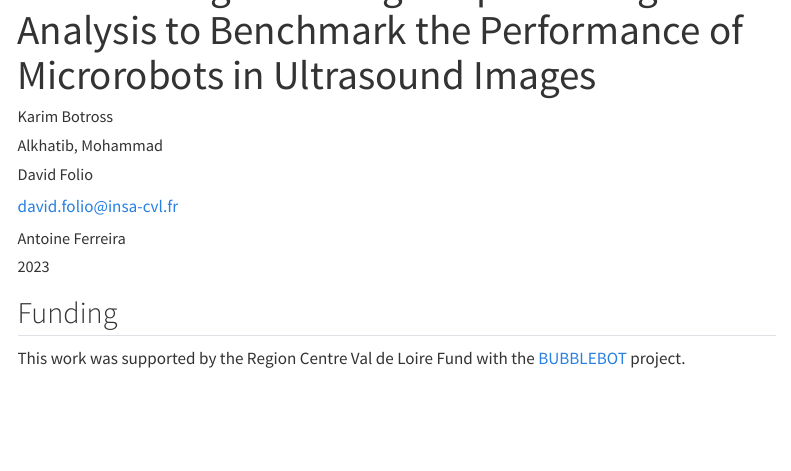
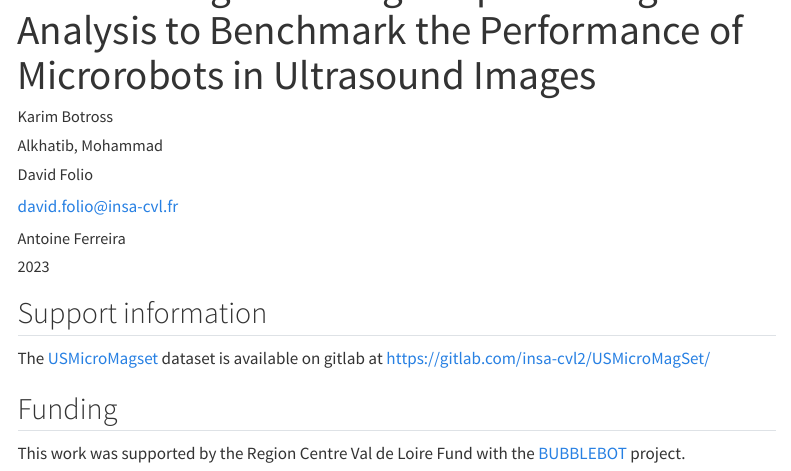
Before and after one commit to dfolio/dfolio-website, a Quarto document (publications/articles/2023botrosRAL.qmd): the page in a window 1100 px wide, from 60 px down. Rendered offline with R 4.5, knitr and Pandoc in place of Quarto, with nearby package versions; menus at the side of the page are left out.

Commit message:
Add publications

```diff
--- a/publications/articles/2023botrosRAL.qmd
+++ b/publications/articles/2023botrosRAL.qmd
@@ -66,6 +66,10 @@ categories:
   - Magnetic microrobots
 ---
 
+## Support information
+The [USMicroMagset](https://gitlab.com/insa-cvl2/USMicroMagSet/) dataset is available on gitlab at
+<https://gitlab.com/insa-cvl2/USMicroMagSet/>
+
 ## Funding
 
-This work was supported by the Region Centre Val de Loire Fund with the [BUBBLEBOT](/research/projects/BUBBLEBOT.qmd) project.
+This work was supported by the [Region Centre Val de Loire]{.fr lang="fr"} Fund with the [BUBBLEBOT](/research/projects/BUBBLEBOT.qmd) project.
```
Also changed, not shown: publications/conferences/2022botrosICRA.qmd (+11 -0 lines), 1 other file.
